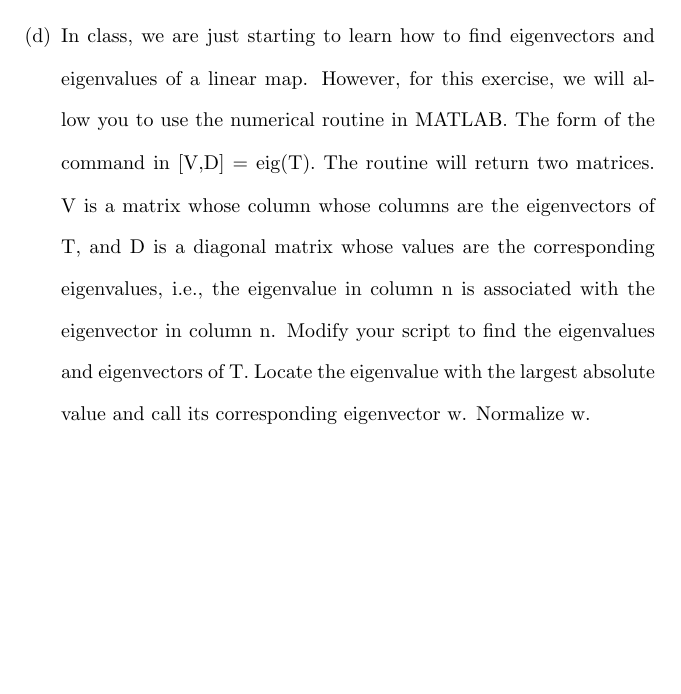
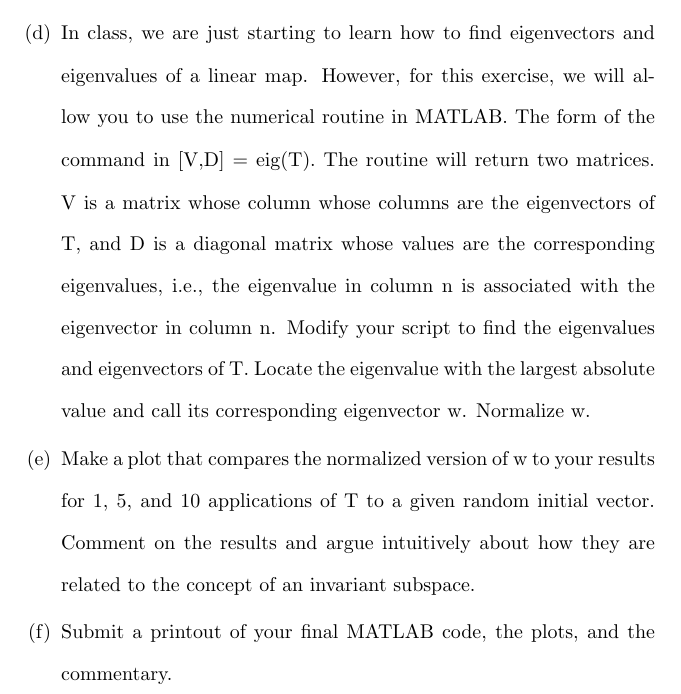
Before and after one commit to osowatzke/ECE501B_HW, a LaTeX problem sheet (4/Homework4_Sowatzke.tex): part of page 8 of 8, cut so that both start at the same text, the shorter picture padded with empty space. Compiled offline with pdfLaTeX.

Commit message:
Finished adding problem statement for problem 4

```diff
--- a/4/Homework4_Sowatzke.tex
+++ b/4/Homework4_Sowatzke.tex
@@ -349,6 +349,10 @@
 				\item Make a plot that compares the results from 25 applications of T to 5 different random initial vectors. Comment on the results.
 
 				\item In class, we are just starting to learn how to find eigenvectors and eigenvalues of a linear map. However, for this exercise, we will allow you to use the numerical routine in MATLAB. The form of the command in [V,D] = eig(T). The routine will return two matrices. V is a matrix whose column whose columns are the eigenvectors of T, and D is a diagonal matrix whose values are the corresponding eigenvalues, i.e., the eigenvalue in column n is associated with the eigenvector in column n. Modify your script to find the eigenvalues and eigenvectors of T. Locate the eigenvalue with the largest absolute value and call its corresponding eigenvector w. Normalize w.
+
+				\item Make a plot that compares the normalized version of w to your results for 1, 5, and 10 applications of T to a given random initial vector. Comment on the results and argue intuitively about how they are related to the concept of an invariant subspace.
+
+				\item Submit a printout of your final MATLAB code, the plots, and the commentary.
 			\end{enumerate}
 	\end{enumerate}
 \end{document}
```
